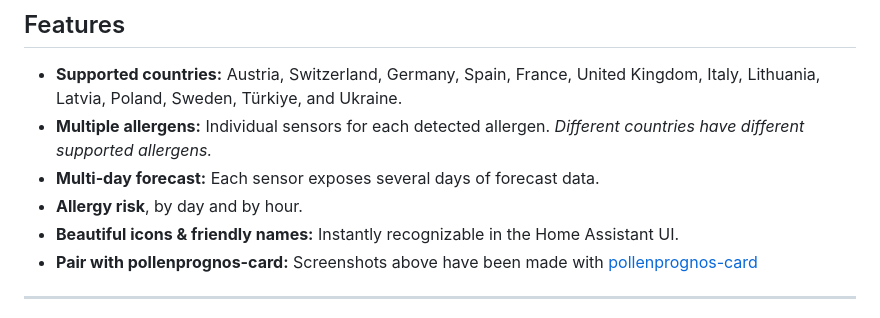
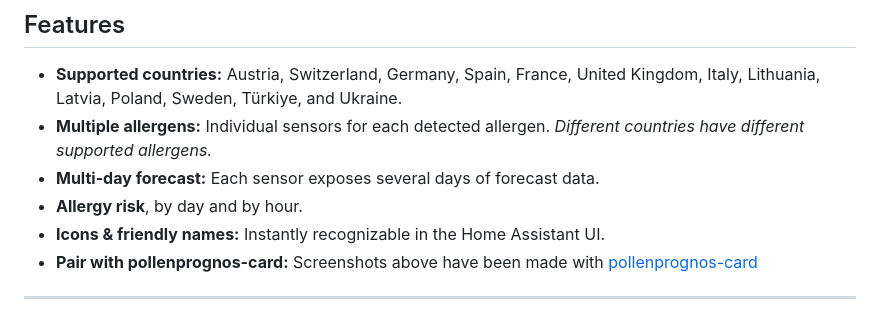
Before and after one commit to krissen/polleninformation, a Markdown page: README.md, the part around the change. Rendered like a GitHub page.

Commit message:
(readme) Minor changes

```diff
--- a/README.md
+++ b/README.md
@@ -37,7 +37,7 @@ A Home Assistant integration for monitoring pollen across Europe, data provided
 - **Multiple allergens:** Individual sensors for each detected allergen. *Different countries have different supported allergens.*
 - **Multi-day forecast:** Each sensor exposes several days of forecast data.
 - **Allergy risk**, by day and by hour.
-- **Beautiful icons & friendly names:** Instantly recognizable in the Home Assistant UI.
+- **Icons & friendly names:** Instantly recognizable in the Home Assistant UI.
 - **Pair with pollenprognos-card:** Screenshots above have been made with [pollenprognos-card](https://github.com/krissen/pollenprognos-card)
 
 ---
```
